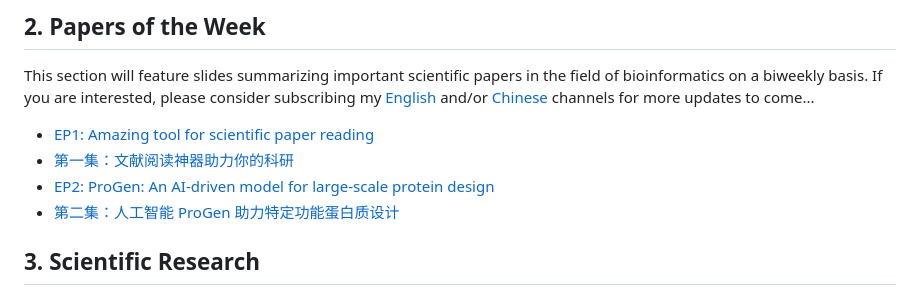
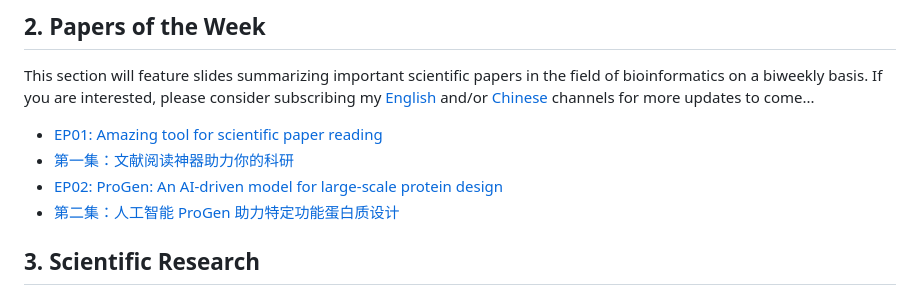
Before and after one commit to herunze1024/Bioinforbricklayer, a Markdown page: README.md, the part around the change. Rendered like a GitHub page.

```diff
--- a/README.md
+++ b/README.md
@@ -52,9 +52,9 @@ Discover online resources for bioinformatics research, including databases, web
 
 This section will feature slides summarizing important scientific papers in the field of bioinformatics on a biweekly basis. If you are interested, please consider subscribing my [English](https://www.youtube.com/channel/UC9GCtpQdyJW2_Es8psxHGMw?sub_confirmation=1) and/or [Chinese](https://www.youtube.com/channel/UCrOINtaeDHkSz34DANQej5g?sub_confirmation=1) channels for more updates to come...
 
-- [EP1: Amazing tool for scientific paper reading](https://www.youtube.com/watch?v=8BUPjkTgFd4&t=228s)
+- [EP01: Amazing tool for scientific paper reading](https://www.youtube.com/watch?v=8BUPjkTgFd4&t=228s)
 - [第一集：文献阅读神器助力你的科研](https://www.youtube.com/watch?v=i8l8Np3qsJ4&t=7s)
-- [EP2: ProGen: An AI-driven model for large-scale protein design](https://studio.youtube.com/video/1GGQcYzRqyA/edit)
+- [EP02: ProGen: An AI-driven model for large-scale protein design](https://studio.youtube.com/video/1GGQcYzRqyA/edit)
 - [第二集：人工智能 ProGen 助力特定功能蛋白质设计](https://www.youtube.com/watch?v=TldrFfNbgjQ)
 
 ## 3. Scientific Research
```
